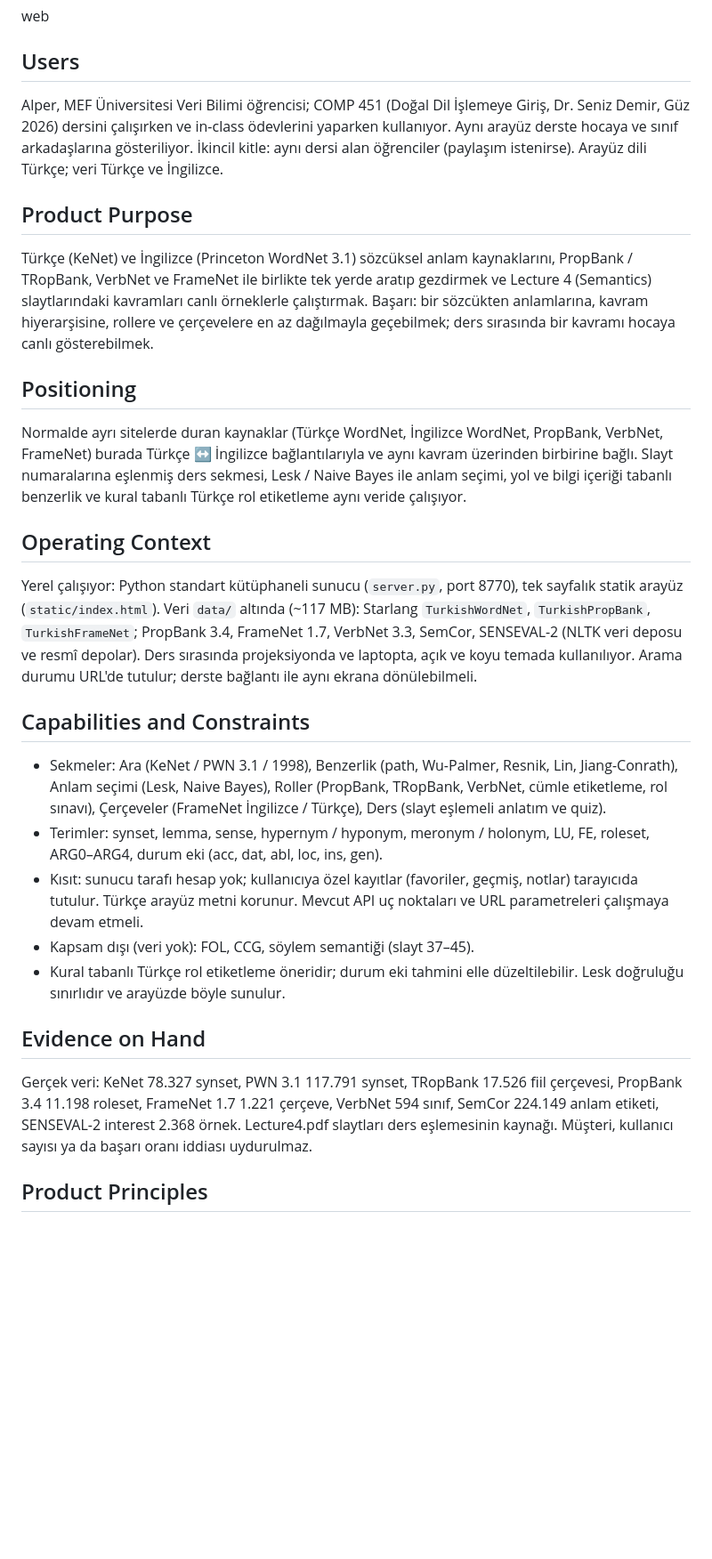
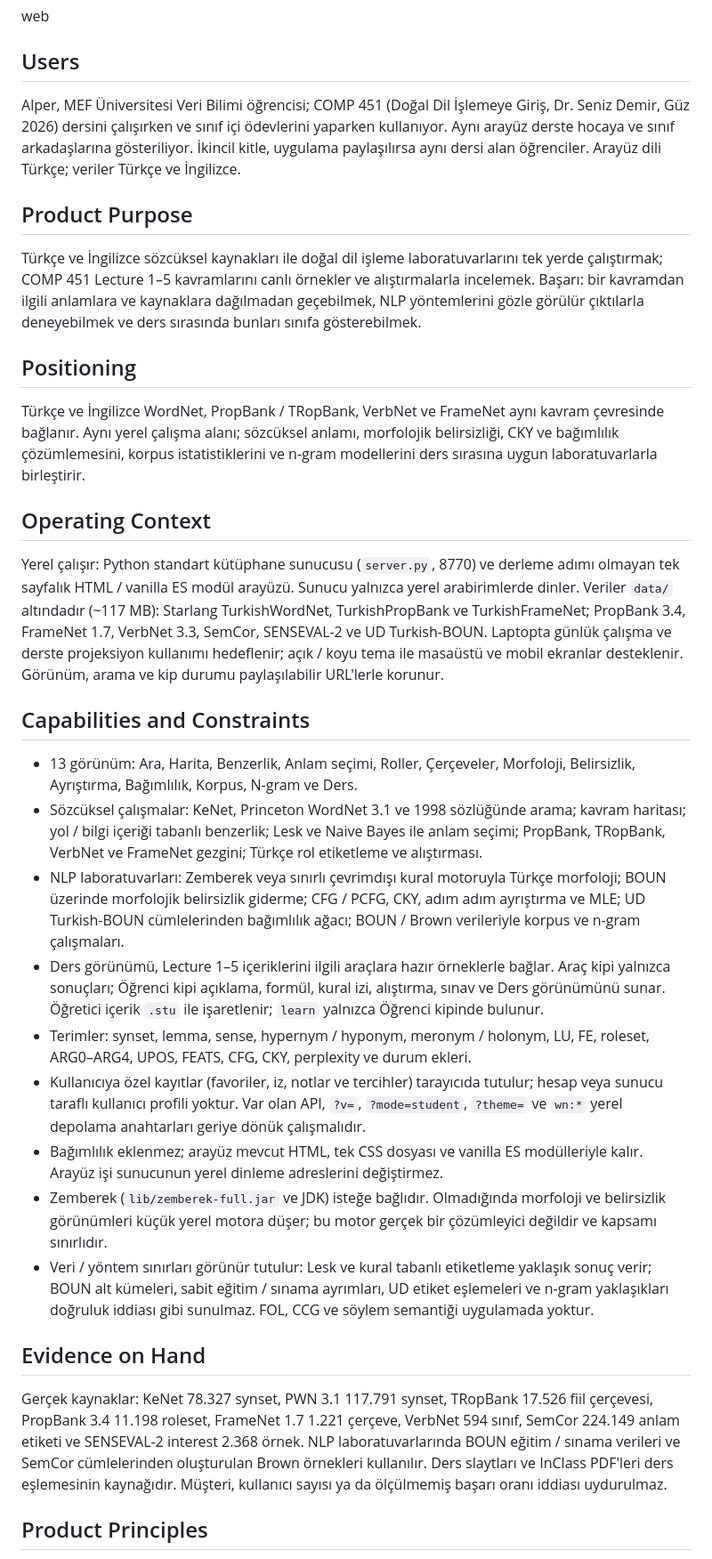
Before and after one commit to minniesmick/turkish-wordnet-ui, a Markdown page: PRODUCT.md, the part around one of its changes. Shown at 89% size. Rendered like a GitHub page; blank space fills up the shorter version.

Commit message:
docs: Aşama 0 taban çizgisini ve bağlamı kaydet

```diff
--- a/PRODUCT.md
+++ b/PRODUCT.md
@@ -7,25 +7,29 @@
 web
 
 ## Users
-Alper, MEF Üniversitesi Veri Bilimi öğrencisi; COMP 451 (Doğal Dil İşlemeye Giriş, Dr. Seniz Demir, Güz 2026) dersini çalışırken ve in-class ödevlerini yaparken kullanıyor. Aynı arayüz derste hocaya ve sınıf arkadaşlarına gösteriliyor. İkincil kitle: aynı dersi alan öğrenciler (paylaşım istenirse). Arayüz dili Türkçe; veri Türkçe ve İngilizce.
+Alper, MEF Üniversitesi Veri Bilimi öğrencisi; COMP 451 (Doğal Dil İşlemeye Giriş, Dr. Seniz Demir, Güz 2026) dersini çalışırken ve sınıf içi ödevlerini yaparken kullanıyor. Aynı arayüz derste hocaya ve sınıf arkadaşlarına gösteriliyor. İkincil kitle, uygulama paylaşılırsa aynı dersi alan öğrenciler. Arayüz dili Türkçe; veriler Türkçe ve İngilizce.
 
 ## Product Purpose
-Türkçe (KeNet) ve İngilizce (Princeton WordNet 3.1) sözcüksel anlam kaynaklarını, PropBank / TRopBank, VerbNet ve FrameNet ile birlikte tek yerde aratıp gezdirmek ve Lecture 4 (Semantics) slaytlarındaki kavramları canlı örneklerle çalıştırmak. Başarı: bir sözcükten anlamlarına, kavram hiyerarşisine, rollere ve çerçevelere en az dağılmayla geçebilmek; ders sırasında bir kavramı hocaya canlı gösterebilmek.
+Türkçe ve İngilizce sözcüksel kaynakları ile doğal dil işleme laboratuvarlarını tek yerde çalıştırmak; COMP 451 Lecture 1–5 kavramlarını canlı örnekler ve alıştırmalarla incelemek. Başarı: bir kavramdan ilgili anlamlara ve kaynaklara dağılmadan geçebilmek, NLP yöntemlerini gözle görülür çıktılarla deneyebilmek ve ders sırasında bunları sınıfa gösterebilmek.
 
 ## Positioning
-Normalde ayrı sitelerde duran kaynaklar (Türkçe WordNet, İngilizce WordNet, PropBank, VerbNet, FrameNet) burada Türkçe ↔ İngilizce bağlantılarıyla ve aynı kavram üzerinden birbirine bağlı. Slayt numaralarına eşlenmiş ders sekmesi, Lesk / Naive Bayes ile anlam seçimi, yol ve bilgi içeriği tabanlı benzerlik ve kural tabanlı Türkçe rol etiketleme aynı veride çalışıyor.
+Türkçe ve İngilizce WordNet, PropBank / TRopBank, VerbNet ve FrameNet aynı kavram çevresinde bağlanır. Aynı yerel çalışma alanı; sözcüksel anlamı, morfolojik belirsizliği, CKY ve bağımlılık çözümlemesini, korpus istatistiklerini ve n-gram modellerini ders sırasına uygun laboratuvarlarla birleştirir.
 
 ## Operating Context
-Yerel çalışıyor: Python standart kütüphaneli sunucu (`server.py`, port 8770), tek sayfalık statik arayüz (`static/index.html`). Veri `data/` altında (~117 MB): Starlang `TurkishWordNet`, `TurkishPropBank`, `TurkishFrameNet`; PropBank 3.4, FrameNet 1.7, VerbNet 3.3, SemCor, SENSEVAL-2 (NLTK veri deposu ve resmî depolar). Ders sırasında projeksiyonda ve laptopta, açık ve koyu temada kullanılıyor. Arama durumu URL'de tutulur; derste bağlantı ile aynı ekrana dönülebilmeli.
+Yerel çalışır: Python standart kütüphane sunucusu (`server.py`, 8770) ve derleme adımı olmayan tek sayfalık HTML / vanilla ES modül arayüzü. Sunucu yalnızca yerel arabirimlerde dinler. Veriler `data/` altındadır (~117 MB): Starlang TurkishWordNet, TurkishPropBank ve TurkishFrameNet; PropBank 3.4, FrameNet 1.7, VerbNet 3.3, SemCor, SENSEVAL-2 ve UD Turkish-BOUN. Laptopta günlük çalışma ve derste projeksiyon kullanımı hedeflenir; açık / koyu tema ile masaüstü ve mobil ekranlar desteklenir. Görünüm, arama ve kip durumu paylaşılabilir URL'lerle korunur.
 
 ## Capabilities and Constraints
-- Sekmeler: Ara (KeNet / PWN 3.1 / 1998), Benzerlik (path, Wu-Palmer, Resnik, Lin, Jiang-Conrath), Anlam seçimi (Lesk, Naive Bayes), Roller (PropBank, TRopBank, VerbNet, cümle etiketleme, rol sınavı), Çerçeveler (FrameNet İngilizce / Türkçe), Ders (slayt eşlemeli anlatım ve quiz).
-- Terimler: synset, lemma, sense, hypernym / hyponym, meronym / holonym, LU, FE, roleset, ARG0–ARG4, durum eki (acc, dat, abl, loc, ins, gen).
-- Kısıt: sunucu tarafı hesap yok; kullanıcıya özel kayıtlar (favoriler, geçmiş, notlar) tarayıcıda tutulur. Türkçe arayüz metni korunur. Mevcut API uç noktaları ve URL parametreleri çalışmaya devam etmeli.
-- Kapsam dışı (veri yok): FOL, CCG, söylem semantiği (slayt 37–45).
-- Kural tabanlı Türkçe rol etiketleme öneridir; durum eki tahmini elle düzeltilebilir. Lesk doğruluğu sınırlıdır ve arayüzde böyle sunulur.
+- 13 görünüm: Ara, Harita, Benzerlik, Anlam seçimi, Roller, Çerçeveler, Morfoloji, Belirsizlik, Ayrıştırma, Bağımlılık, Korpus, N-gram ve Ders.
+- Sözcüksel çalışmalar: KeNet, Princeton WordNet 3.1 ve 1998 sözlüğünde arama; kavram haritası; yol / bilgi içeriği tabanlı benzerlik; Lesk ve Naive Bayes ile anlam seçimi; PropBank, TRopBank, VerbNet ve FrameNet gezgini; Türkçe rol etiketleme ve alıştırması.
+- NLP laboratuvarları: Zemberek veya sınırlı çevrimdışı kural motoruyla Türkçe morfoloji; BOUN üzerinde morfolojik belirsizlik giderme; CFG / PCFG, CKY, adım adım ayrıştırma ve MLE; UD Turkish-BOUN cümlelerinden bağımlılık ağacı; BOUN / Brown verileriyle korpus ve n-gram çalışmaları.
+- Ders görünümü, Lecture 1–5 içeriklerini ilgili araçlara hazır örneklerle bağlar. Araç kipi yalnızca sonuçları; Öğrenci kipi açıklama, formül, kural izi, alıştırma, sınav ve Ders görünümünü sunar. Öğretici içerik `.stu` ile işaretlenir; `learn` yalnızca Öğrenci kipinde bulunur.
+- Terimler: synset, lemma, sense, hypernym / hyponym, meronym / holonym, LU, FE, roleset, ARG0–ARG4, UPOS, FEATS, CFG, CKY, perplexity ve durum ekleri.
+- Kullanıcıya özel kayıtlar (favoriler, iz, notlar ve tercihler) tarayıcıda tutulur; hesap veya sunucu taraflı kullanıcı profili yoktur. Var olan API, `?v=`, `?mode=student`, `?theme=` ve `wn:*` yerel depolama anahtarları geriye dönük çalışmalıdır.
+- Bağımlılık eklenmez; arayüz mevcut HTML, tek CSS dosyası ve vanilla ES modülleriyle kalır. Arayüz işi sunucunun yerel dinleme adreslerini değiştirmez.
+- Zemberek (`lib/zemberek-full.jar` ve JDK) isteğe bağlıdır. Olmadığında morfoloji ve belirsizlik görünümleri küçük yerel motora düşer; bu motor gerçek bir çözümleyici değildir ve kapsamı sınırlıdır.
+- Veri / yöntem sınırları görünür tutulur: Lesk ve kural tabanlı etiketleme yaklaşık sonuç verir; BOUN alt kümeleri, sabit eğitim / sınama ayrımları, UD etiket eşlemeleri ve n-gram yaklaşıkları doğruluk iddiası gibi sunulmaz. FOL, CCG ve söylem semantiği uygulamada yoktur.
 
 ## Evidence on Hand
-Gerçek veri: KeNet 78.327 synset, PWN 3.1 117.791 synset, TRopBank 17.526 fiil çerçevesi, PropBank 3.4 11.198 roleset, FrameNet 1.7 1.221 çerçeve, VerbNet 594 sınıf, SemCor 224.149 anlam etiketi, SENSEVAL-2 interest 2.368 örnek. Lecture4.pdf slaytları ders eşlemesinin kaynağı. Müşteri, kullanıcı sayısı ya da başarı oranı iddiası uydurulmaz.
+Gerçek kaynaklar: KeNet 78.327 synset, PWN 3.1 117.791 synset, TRopBank 17.526 fiil çerçevesi, PropBank 3.4 11.198 roleset, FrameNet 1.7 1.221 çerçeve, VerbNet 594 sınıf, SemCor 224.149 anlam etiketi ve SENSEVAL-2 interest 2.368 örnek. NLP laboratuvarlarında BOUN eğitim / sınama verileri ve SemCor cümlelerinden oluşturulan Brown örnekleri kullanılır. Ders slaytları ve InClass PDF'leri ders eşlemesinin kaynağıdır. Müşteri, kullanıcı sayısı ya da ölçülmemiş başarı oranı iddiası uydurulmaz.
 
 ## Product Principles
```
Also changed, not shown: other parts of PRODUCT.md (+6 -5 lines), DESIGN.md (+16 -6 lines), docs/ui-review/baseline.md (added, +39 -0 lines).
